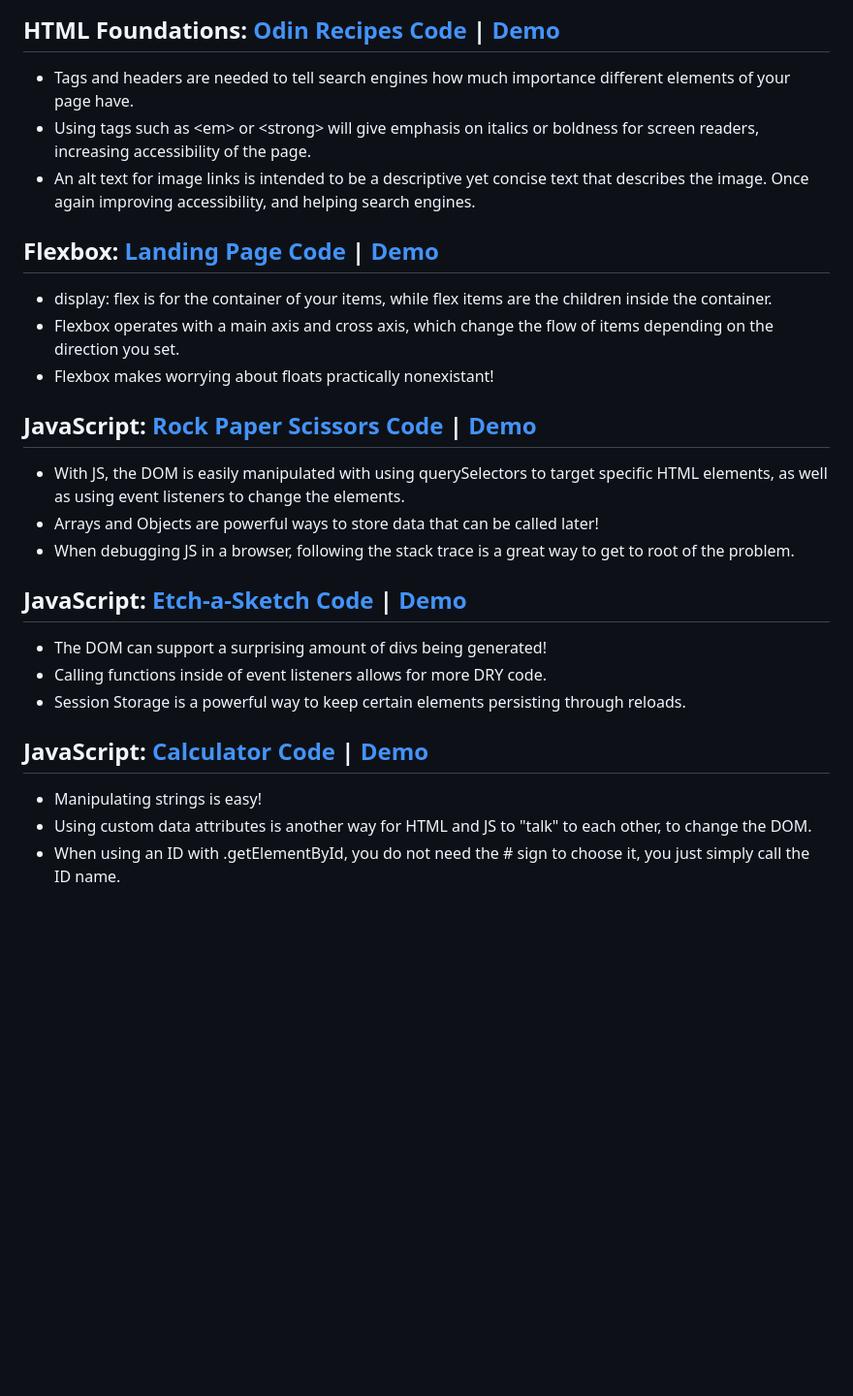
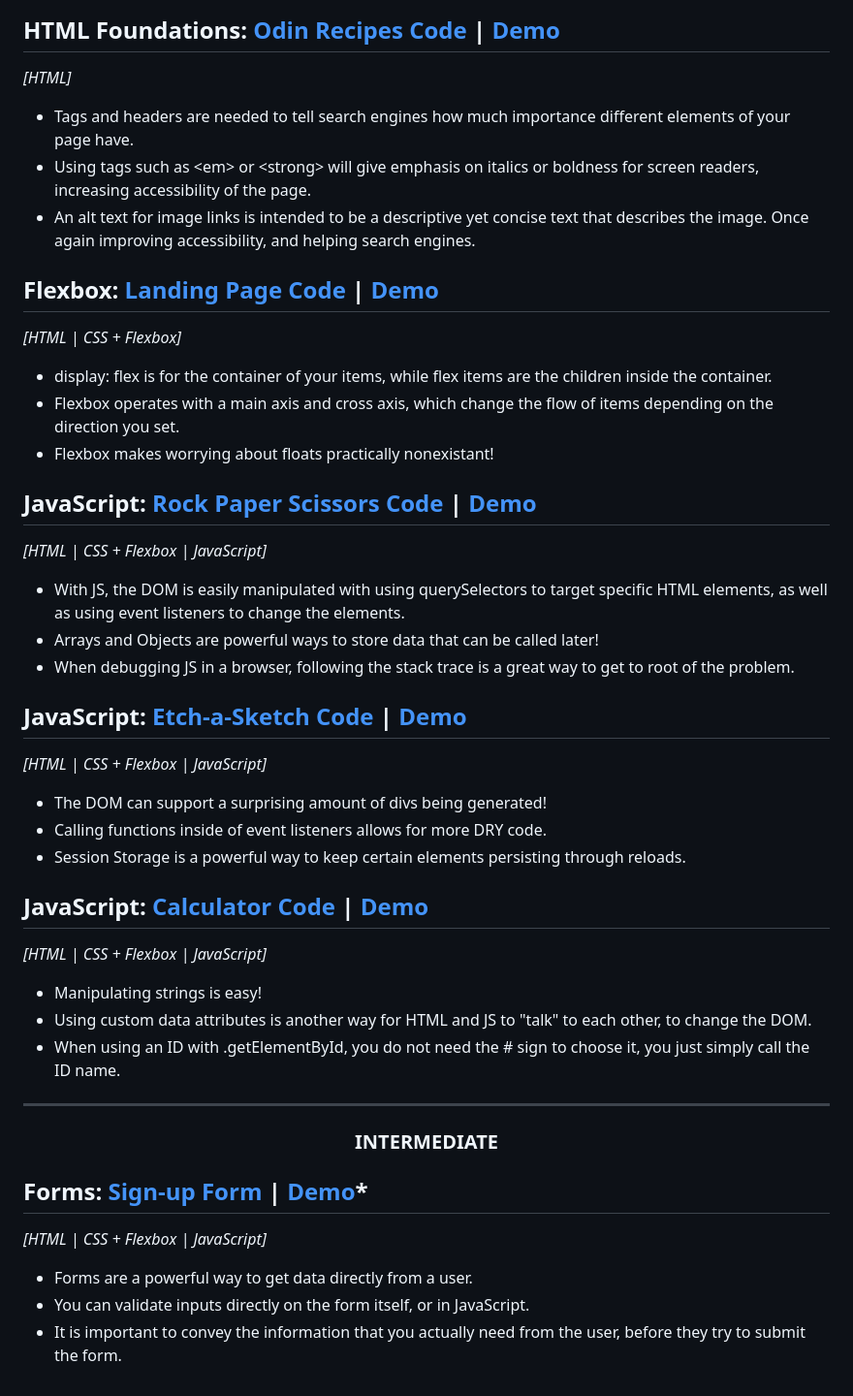
Before and after one commit to cmRingmaker/The-Odin-Project, a Markdown page: README.md, the part around one of its changes. Shown at 97% size. Rendered like a GitHub page; blank space fills up the shorter version.

```diff
--- a/README.md
+++ b/README.md
@@ -22,30 +25,44 @@ Under each section that is completed, I will list notable things that I had lear
 
 ## HTML Foundations: [Odin Recipes Code](https://github.com/cmRingmaker/The-Odin-Project/tree/main/Foundations/odin-recipes) | [Demo](https://cmringmaker.github.io/The-Odin-Project/Foundations/odin-recipes/)
-
+*[HTML]*
 - Tags and headers are needed to tell search engines how much importance different elements of your page have.
 - Using tags such as \<em> or \<strong> will give emphasis on italics or boldness for screen readers, increasing accessibility of the page.
 - An alt text for image links is intended to be a descriptive yet concise text that describes the image. Once again improving accessibility, and helping search engines.
 
 ## Flexbox: [Landing Page Code](https://github.com/cmRingmaker/The-Odin-Project/tree/main/Foundations/landing-page) | [Demo](https://cmringmaker.github.io/The-Odin-Project/Foundations/landing-page/)
+*[HTML | CSS + Flexbox]*
 
 - display: flex is for the container of your items, while flex items are the children inside the container.
 - Flexbox operates with a main axis and cross axis, which change the flow of items depending on the direction you set.
 - Flexbox makes worrying about floats practically nonexistant!
 
 ## JavaScript: [Rock Paper Scissors Code](https://github.com/cmRingmaker/The-Odin-Project/tree/main/Foundations/rock-paper-scissors) | [Demo](https://cmringmaker.github.io/The-Odin-Project/Foundations/rock-paper-scissors/)
+*[HTML | CSS + Flexbox | JavaScript]*
 
 - With JS, the DOM is easily manipulated with using querySelectors to target specific HTML elements, as well as using event listeners to change the elements.
 - Arrays and Objects are powerful ways to store data that can be called later!
 - When debugging JS in a browser, following the stack trace is a great way to get to root of the problem.
 
 ## JavaScript: [Etch-a-Sketch Code](https://github.com/cmRingmaker/The-Odin-Project/tree/main/Foundations/etch-a-sketch) | [Demo](https://cmringmaker.github.io/The-Odin-Project/Foundations/etch-a-sketch/)
+*[HTML | CSS + Flexbox | JavaScript]*
 
 - The DOM can support a surprising amount of divs being generated!
 - Calling functions inside of event listeners allows for more DRY code.
 - Session Storage is a powerful way to keep certain elements persisting through reloads.
 
 ## JavaScript: [Calculator Code](https://github.com/cmRingmaker/The-Odin-Project/tree/main/Foundations/calculator) | [Demo](https://cmringmaker.github.io/The-Odin-Project/Foundations/calculator/)
+*[HTML | CSS + Flexbox | JavaScript]*
 
 - Manipulating strings is easy!
 - Using custom data attributes is another way for HTML and JS to "talk" to each other, to change the DOM.
 - When using an ID with .getElementById, you do not need the # sign to choose it, you just simply call the ID name.
+
+---
+### <p align='center'>INTERMEDIATE</p>
+
+## Forms: [Sign-up Form](https://github.com/cmRingmaker/The-Odin-Project/tree/main/Intermediate/sign-up-form) | [Demo](https://cmringmaker.github.io/The-Odin-Project/Intermediate/sign-up-form/)*
+*[HTML | CSS + Flexbox | JavaScript]*
+
+- Forms are a powerful way to get data directly from a user.
+- You can validate inputs directly on the form itself, or in JavaScript.
+- It is important to convey the information that you actually need from the user, before they try to submit the form.
```
Also changed, not shown: other parts of README.md (+4 -1 lines).
